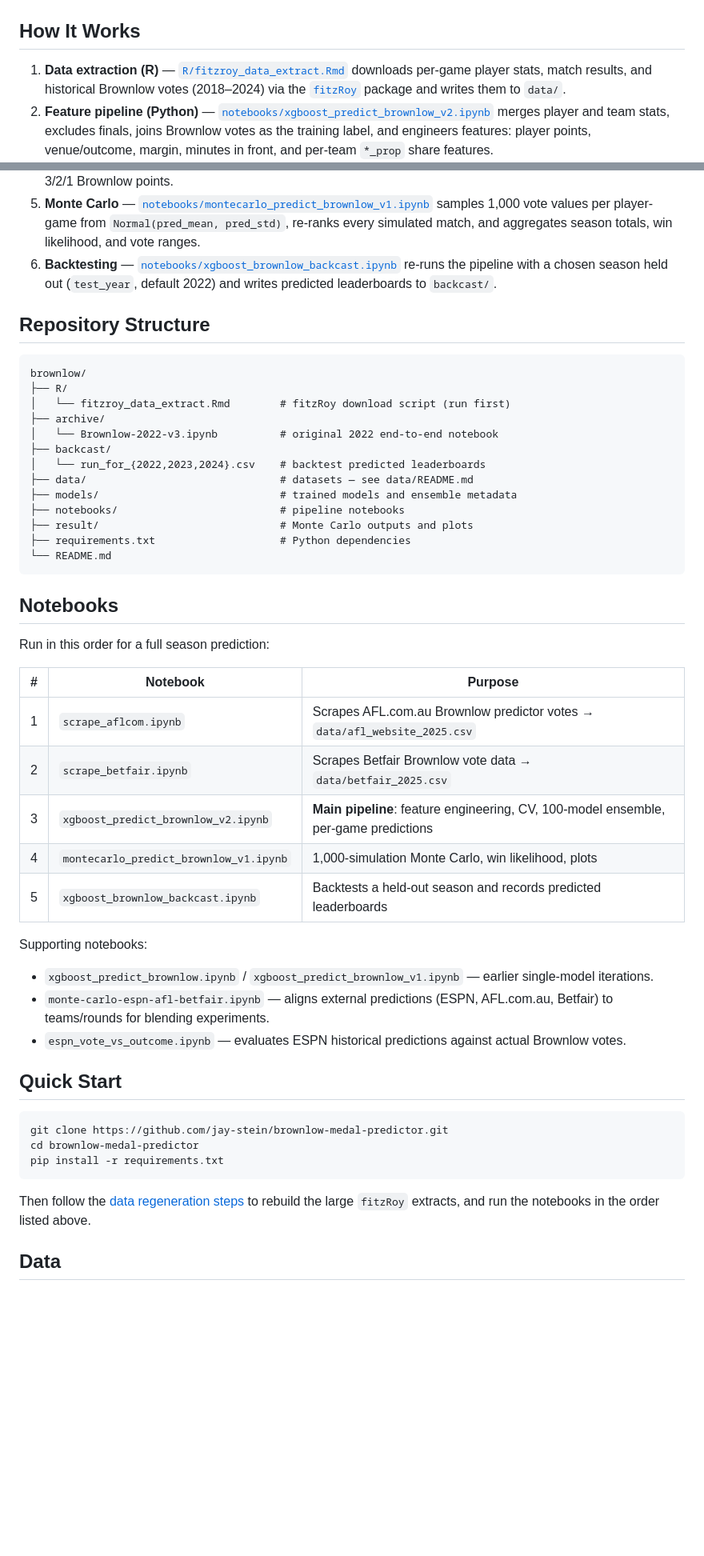
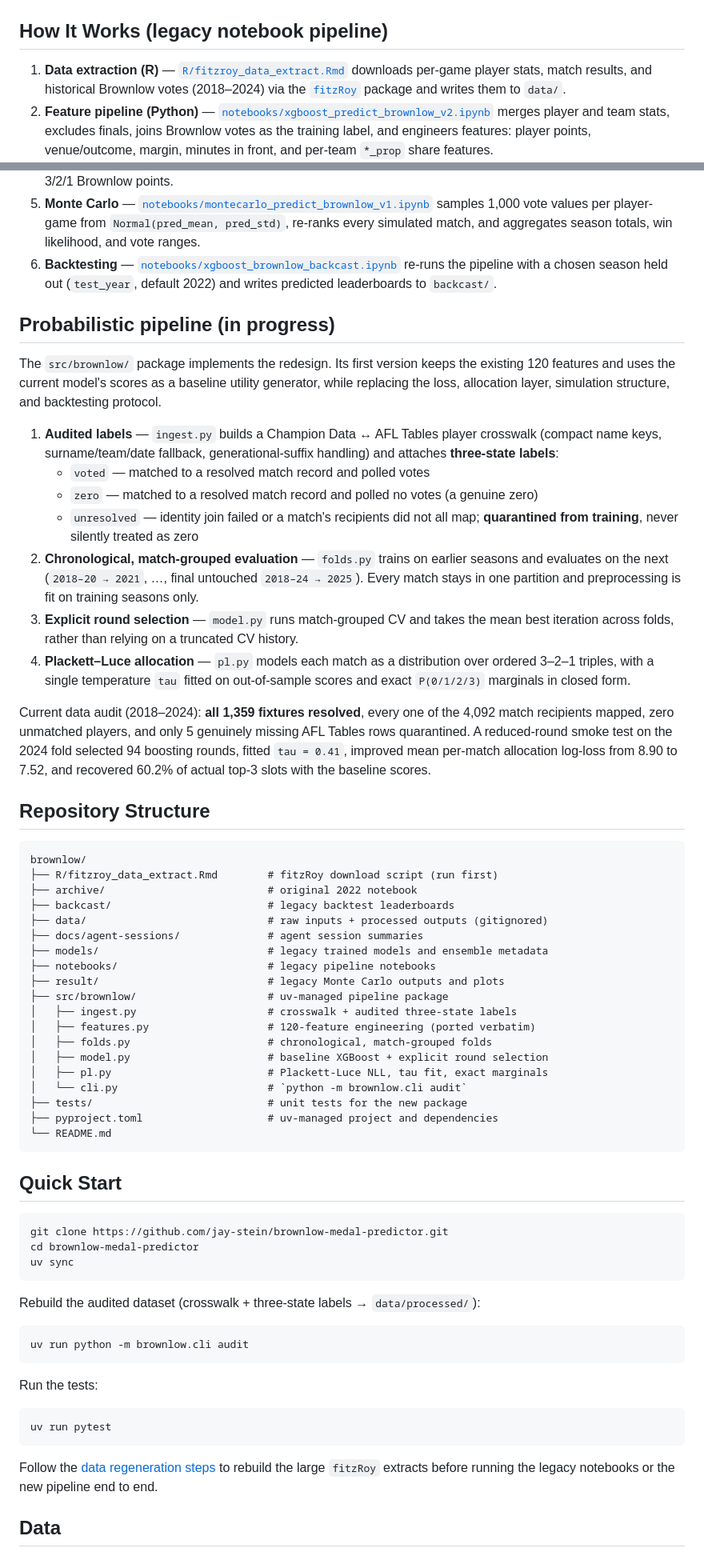
Before and after one commit to jay-stein/brownlow-medal-predictor, a Markdown page: README.md, 2 parts joined by grey strips. Shown at 80% size. GitHub-like rendering; blank space fills up the shorter version.

Commit message:
docs: document uv workflow and redesign phase status

````diff
--- a/README.md
+++ b/README.md
@@ -6,7 +6,7 @@ The current model targets the **2025 season**: 100 XGBoost models — each train
 
 ![2025 Brownlow XGBoost Prediction](result/brownlow_seaborn.png)
 
-## How It Works
+## How It Works (legacy notebook pipeline)
 
 1. **Data extraction (R)** — [`R/fitzroy_data_extract.Rmd`](R/fitzroy_data_extract.Rmd) downloads per-game player stats, match results, and historical Brownlow votes (2018–2024) via the [`fitzRoy`](https://cran.r-project.org/package=fitzRoy) package and writes them to `data/`.
 2. **Feature pipeline (Python)** — [`notebooks/xgboost_predict_brownlow_v2.ipynb`](notebooks/xgboost_predict_brownlow_v2.ipynb) merges player and team stats, excludes finals, joins Brownlow votes as the training label, and engineers features: player points, venue/outcome, margin, minutes in front, and per-team `*_prop` share features.
@@ -15,51 +15,65 @@ The current model targets the **2025 season**: 100 XGBoost models — each train
 5. **Monte Carlo** — [`notebooks/montecarlo_predict_brownlow_v1.ipynb`](notebooks/montecarlo_predict_brownlow_v1.ipynb) samples 1,000 vote values per player-game from `Normal(pred_mean, pred_std)`, re-ranks every simulated match, and aggregates season totals, win likelihood, and vote ranges.
 6. **Backtesting** — [`notebooks/xgboost_brownlow_backcast.ipynb`](notebooks/xgboost_brownlow_backcast.ipynb) re-runs the pipeline with a chosen season held out (`test_year`, default 2022) and writes predicted leaderboards to `backcast/`.
 
+## Probabilistic pipeline (in progress)
+
+The `src/brownlow/` package implements the redesign. Its first version keeps the existing 120 features and uses the current model's scores as a baseline utility generator, while replacing the loss, allocation layer, simulation structure, and backtesting protocol.
+
+1. **Audited labels** — `ingest.py` builds a Champion Data ↔ AFL Tables player crosswalk (compact name keys, surname/team/date fallback, generational-suffix handling) and attaches **three-state labels**:
+   - `voted` — matched to a resolved match record and polled votes
+   - `zero` — matched to a resolved match record and polled no votes (a genuine zero)
+   - `unresolved` — identity join failed or a match's recipients did not all map; **quarantined from training**, never silently treated as zero
+2. **Chronological, match-grouped evaluation** — `folds.py` trains on earlier seasons and evaluates on the next (`2018–20 → 2021`, …, final untouched `2018–24 → 2025`). Every match stays in one partition and preprocessing is fit on training seasons only.
+3. **Explicit round selection** — `model.py` runs match-grouped CV and takes the mean best iteration across folds, rather than relying on a truncated CV history.
+4. **Plackett–Luce allocation** — `pl.py` models each match as a distribution over ordered 3–2–1 triples, with a single temperature `tau` fitted on out-of-sample scores and exact `P(0/1/2/3)` marginals in closed form.
+
+Current data audit (2018–2024): **all 1,359 fixtures resolved**, every one of the 4,092 match recipients mapped, zero unmatched players, and only 5 genuinely missing AFL Tables rows quarantined. A reduced-round smoke test on the 2024 fold selected 94 boosting rounds, fitted `tau = 0.41`, improved mean per-match allocation log-loss from 8.90 to 7.52, and recovered 60.2% of actual top-3 slots with the baseline scores.
+
 ## Repository Structure
 
 ```text
 brownlow/
-├── R/
-│   └── fitzroy_data_extract.Rmd        # fitzRoy download script (run first)
-├── archive/
-│   └── Brownlow-2022-v3.ipynb          # original 2022 end-to-end notebook
-├── backcast/
-│   └── run_for_{2022,2023,2024}.csv    # backtest predicted leaderboards
-├── data/                               # datasets — see data/README.md
-├── models/                             # trained models and ensemble metadata
-├── notebooks/                          # pipeline notebooks
-├── result/                             # Monte Carlo outputs and plots
-├── requirements.txt                    # Python dependencies
+├── R/fitzroy_data_extract.Rmd        # fitzRoy download script (run first)
+├── archive/                          # original 2022 notebook
+├── backcast/                         # legacy backtest leaderboards
+├── data/                             # raw inputs + processed outputs (gitignored)
+├── docs/agent-sessions/              # agent session summaries
+├── models/                           # legacy trained models and ensemble metadata
+├── notebooks/                        # legacy pipeline notebooks
+├── result/                           # legacy Monte Carlo outputs and plots
+├── src/brownlow/                     # uv-managed pipeline package
+│   ├── ingest.py                     # crosswalk + audited three-state labels
+│   ├── features.py                   # 120-feature engineering (ported verbatim)
+│   ├── folds.py                      # chronological, match-grouped folds
+│   ├── model.py                      # baseline XGBoost + explicit round selection
+│   ├── pl.py                         # Plackett-Luce NLL, tau fit, exact marginals
+│   └── cli.py                        # `python -m brownlow.cli audit`
+├── tests/                            # unit tests for the new package
+├── pyproject.toml                    # uv-managed project and dependencies
 └── README.md
 ```
-
-## Notebooks
-
-Run in this order for a full season prediction:
-
-| # | Notebook | Purpose |
-|---|----------|---------|
-| 1 | `scrape_aflcom.ipynb` | Scrapes AFL.com.au Brownlow predictor votes → `data/afl_website_2025.csv` |
-| 2 | `scrape_betfair.ipynb` | Scrapes Betfair Brownlow vote data → `data/betfair_2025.csv` |
-| 3 | `xgboost_predict_brownlow_v2.ipynb` | **Main pipeline**: feature engineering, CV, 100-model ensemble, per-game predictions |
-| 4 | `montecarlo_predict_brownlow_v1.ipynb` | 1,000-simulation Monte Carlo, win likelihood, plots |
-| 5 | `xgboost_brownlow_backcast.ipynb` | Backtests a held-out season and records predicted leaderboards |
-
-Supporting notebooks:
-
-- `xgboost_predict_brownlow.ipynb` / `xgboost_predict_brownlow_v1.ipynb` — earlier single-model iterations.
-- `monte-carlo-espn-afl-betfair.ipynb` — aligns external predictions (ESPN, AFL.com.au, Betfair) to teams/rounds for blending experiments.
-- `espn_vote_vs_outcome.ipynb` — evaluates ESPN historical predictions against actual Brownlow votes.
 
 ## Quick Start
 
 ```bash
 git clone https://github.com/jay-stein/brownlow-medal-predictor.git
 cd brownlow-medal-predictor
-pip install -r requirements.txt
+uv sync
 ```
 
-Then follow the [data regeneration steps](data/README.md) to rebuild the large `fitzRoy` extracts, and run the notebooks in the order listed above.
+Rebuild the audited dataset (crosswalk + three-state labels → `data/processed/`):
+
+```bash
+uv run python -m brownlow.cli audit
+```
+
+Run the tests:
+
+```bash
+uv run pytest
+```
+
+Follow the [data regeneration steps](data/README.md) to rebuild the large `fitzRoy` extracts before running the legacy notebooks or the new pipeline end to end.
 
 ## Data
 
````
Also changed, not shown: other parts of README.md (+43 -18 lines).
